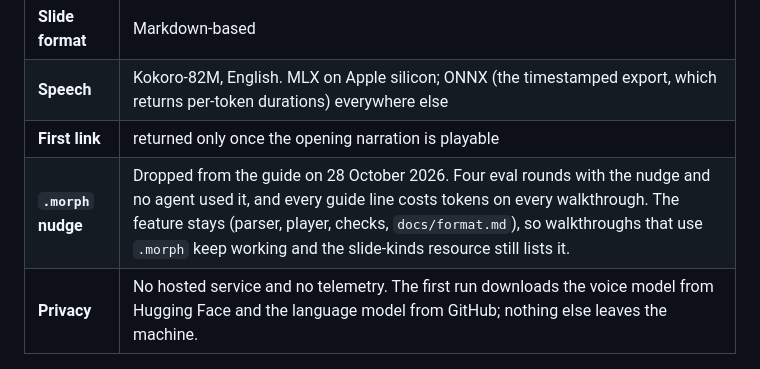
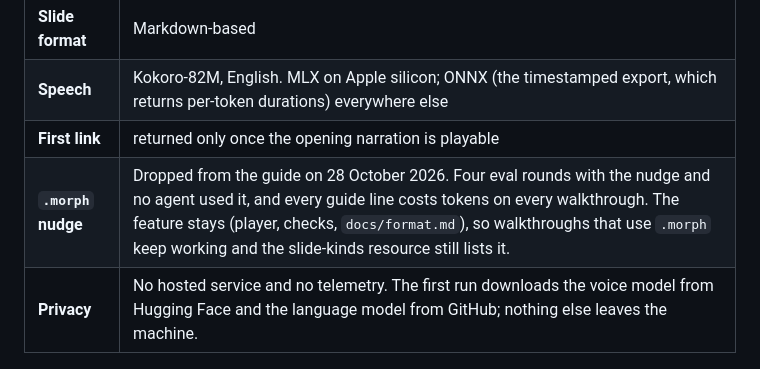
Before and after one commit to AhmedElhadarey/talktrack, a Markdown page: ROADMAP.md, the part around the change. Rendered like a GitHub page.

Commit message:
The parser has no .morph code; the feature lives in the player and the checks

```diff
--- a/ROADMAP.md
+++ b/ROADMAP.md
@@ -13,7 +13,7 @@ Version 1.0 ships when it meets the launch criteria below. Everything else waits
 | **Slide format** | Markdown-based |
 | **Speech** | Kokoro-82M, English. MLX on Apple silicon; ONNX (the timestamped export, which returns per-token durations) everywhere else |
 | **First link** | returned only once the opening narration is playable |
-| **`.morph` nudge** | Dropped from the guide on 28 October 2026. Four eval rounds with the nudge and no agent used it, and every guide line costs tokens on every walkthrough. The feature stays (parser, player, checks, `docs/format.md`), so walkthroughs that use `.morph` keep working and the slide-kinds resource still lists it. |
+| **`.morph` nudge** | Dropped from the guide on 28 October 2026. Four eval rounds with the nudge and no agent used it, and every guide line costs tokens on every walkthrough. The feature stays (player, checks, `docs/format.md`), so walkthroughs that use `.morph` keep working and the slide-kinds resource still lists it. |
 | **Privacy** | No hosted service and no telemetry. The first run downloads the voice model from Hugging Face and the language model from GitHub; nothing else leaves the machine. |
 
 ## Launch criteria for 1.0
```
